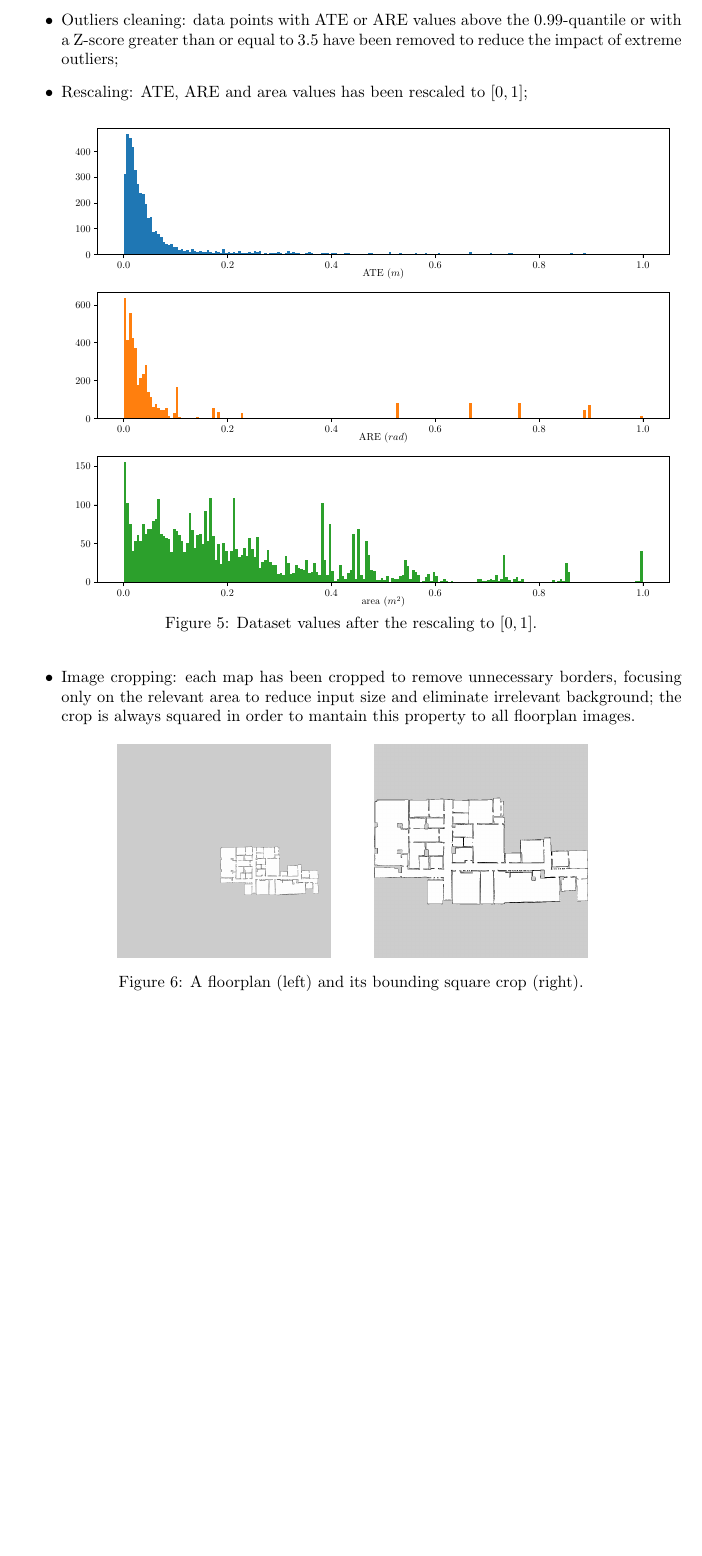
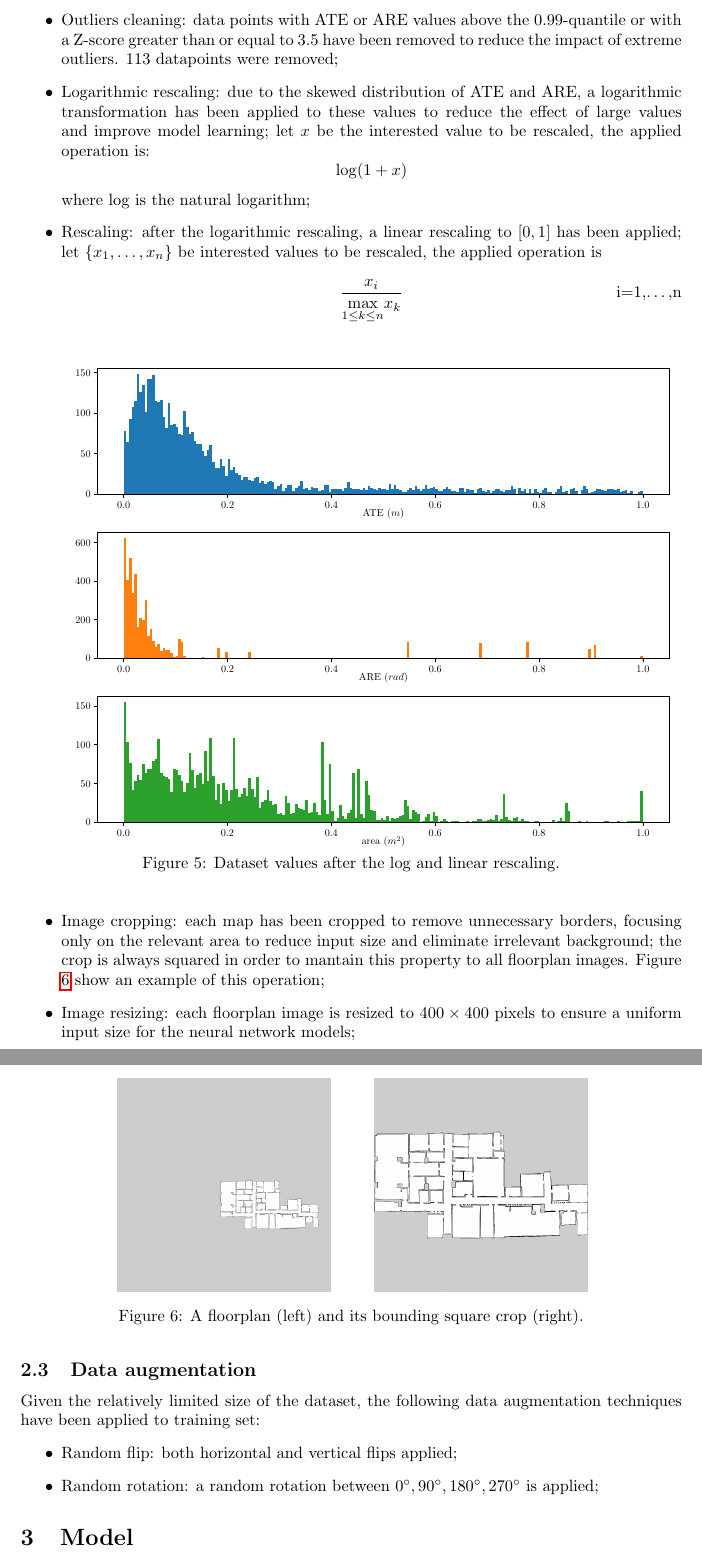
Before and after one commit to maurotella/SML_project_2024, a LaTeX document (main.tex): part of page 5 of 7 before the commit and two parts of pages 5 and 6 of 7 after it, the two joined at a grey line, cut so that both start at the same text, the shorter picture padded with empty space. Compiled offline with pdfLaTeX.

Commit message:
Data preprocessing e augmentation

```diff
--- a/main.tex
+++ b/main.tex
@@ -187,19 +186,30 @@ $x$ is $Z = \frac{x-\overline{x}}{\sigma}$ where $\overline{x}$ is the mean and
 To facilitate our models to learn each quantity, the following strategies have been applied:
 \begin{itemize}
     \item Outliers cleaning: data points with ATE or ARE values above the $0.99$-quantile or with a Z-score
-    greater than or equal to 3.5 have been removed to reduce the impact of extreme outliers;
-    \item Rescaling: ATE, ARE and area values has been rescaled to $[0,1]$;
+    greater than or equal to 3.5 have been removed to reduce the impact of extreme outliers. 113 datapoints
+    were removed;
+    \item Logarithmic rescaling: due to the skewed distribution of ATE and ARE, a logarithmic transformation
+        has been applied to these values to reduce the effect of large values and improve model learning; let
+        $x$ be the interested value to be rescaled, the applied operation is:
+        $$ \log(1+x) $$ where $\log$ is the
+        natural logarithm;
+
+    \item Rescaling: after the logarithmic rescaling, a linear rescaling to $[0,1]$ has been applied; let
+        $\{x_1,\dots,x_n\}$ be interested values to be rescaled, the applied operation is
+        \begin{equation} \frac{x_i}{\underset{1\leq k \leq n}{\max}x_k} \tag*{i=1,\dots,n} \end{equation}
         \begin{figure}[h]
             \raggedleft
             \begin{minipage}{0.92\textwidth}
                 \includegraphics[width=\linewidth]{figures/APE_norm_hist.pdf}
             \end{minipage}
             \vspace{-1em}
-        \caption{Dataset values after the rescaling to $[0,1]$.}
+            \caption{Dataset values after the log and linear rescaling.}
         \end{figure}
+
     \item Image cropping: each map has been cropped to remove unnecessary borders, focusing only on the relevant
         area to reduce input size and eliminate irrelevant background; the crop is always squared in order to
-        mantain this property to all floorplan images.
+        mantain this property to all floorplan images. Figure \ref{fig:squaredBox} show an example of this
+        operation;
         \begin{figure}[h]
             \centering
             \begin{minipage}{0.92\textwidth}
@@ -213,11 +223,19 @@ To facilitate our models to learn each quantity, the following strategies have b
                 \end{minipage}
                 \hfill
             \end{minipage}
-            \caption{A floorplan (left) and its bounding square crop (right).}
+            \caption{A floorplan (left) and its bounding square crop (right).\label{fig:squaredBox}}
         \end{figure}
+    \item Image resizing: each floorplan image is resized to $400 \times 400$ pixels to
+        ensure a uniform input size for the neural network models;
 \end{itemize}
 
 \subsection{Data augmentation}
+Given the relatively limited size of the dataset, the following data augmentation techniques have been applied to
+training set:
+\begin{itemize}
+    \item Random flip: both horizontal and vertical flips  applied;
+    \item Random rotation: a random rotation between $0^\circ,90^\circ,180^\circ,270^\circ$ is applied;
+\end{itemize}
 
 \section{Model}
 In this project, different architectures are used, all based on Convolutional Neural Network (CNN) in order
```
Also changed, not shown: figures/APE_norm_hist.pdf, main.pdf, main.tex (6 more changed lines), 6 other files. Lines whose indentation alone changed are shown as unchanged.
